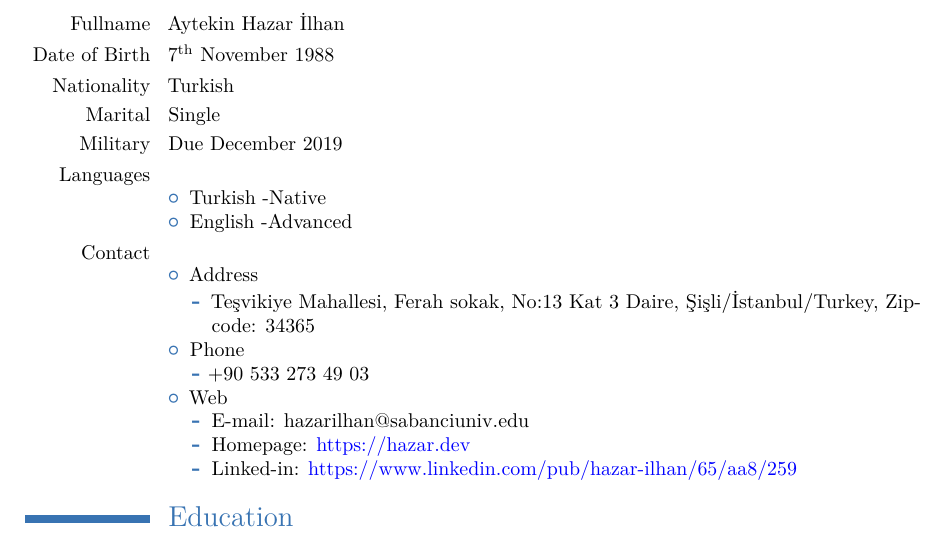
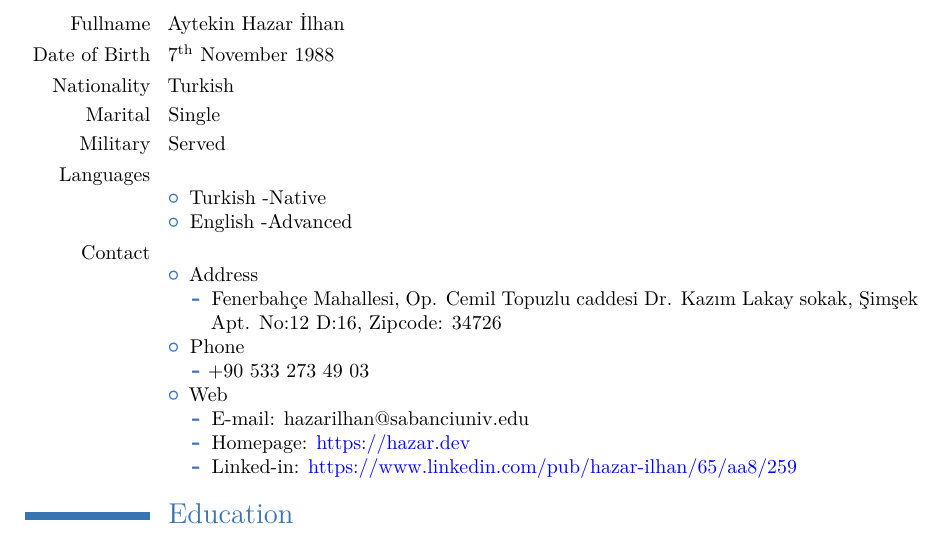
Before and after one commit to b4ti1c/CV, a LaTeX CV (latex/cv.tex): part of page 1 of 6, cut so that both start at the same text. Compiled offline with pdfLaTeX.

Commit message:
Update military status and address

```diff
--- a/latex/cv.tex
+++ b/latex/cv.tex
@@ -25,7 +25,7 @@
 \cvitem{Date of Birth}{7\textsuperscript{th} November 1988}
 \cvitem{Nationality}{Turkish}
 \cvitem{Marital}{Single}
-\cvitem{Military}{Due December 2019}
+\cvitem{Military}{Served}
 \cvitem{Languages}{
 \begin{itemize}
 \item Turkish -Native
@@ -36,7 +36,7 @@
 \begin{itemize}
 \item Address
 \begin{itemize}
-\item Teşvikiye Mahallesi, Ferah sokak, No:13 Kat 3 Daire, Şişli/\.Istanbul/Turkey, Zipcode: 34365
+\item Fenerbahçe Mahallesi, Op. Cemil Topuzlu caddesi Dr. Kazım Lakay sokak, Şimşek Apt. No:12 D:16, Zipcode: 34726
 \end{itemize}
 \item Phone
 \begin{itemize}
```
Also changed, not shown: latex/cv.pdf.
